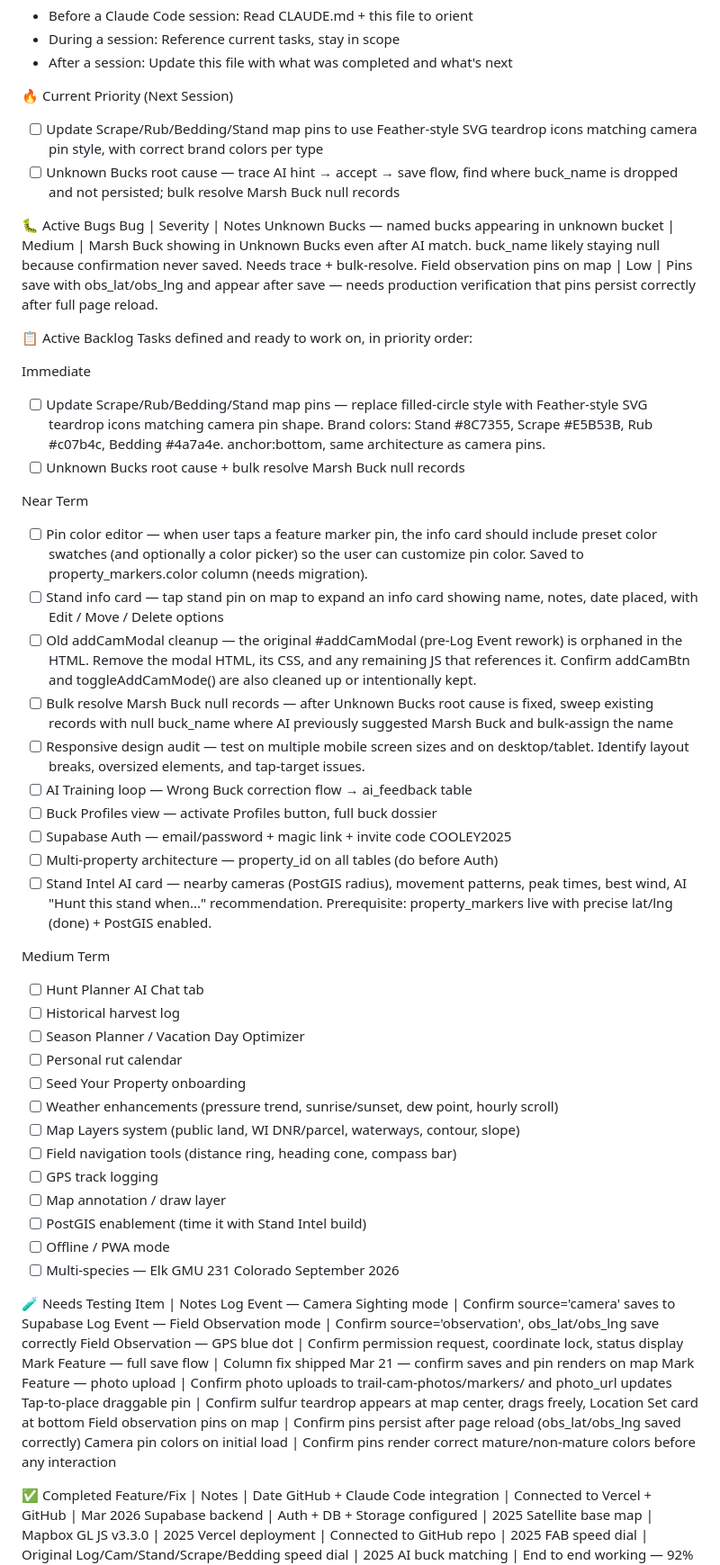
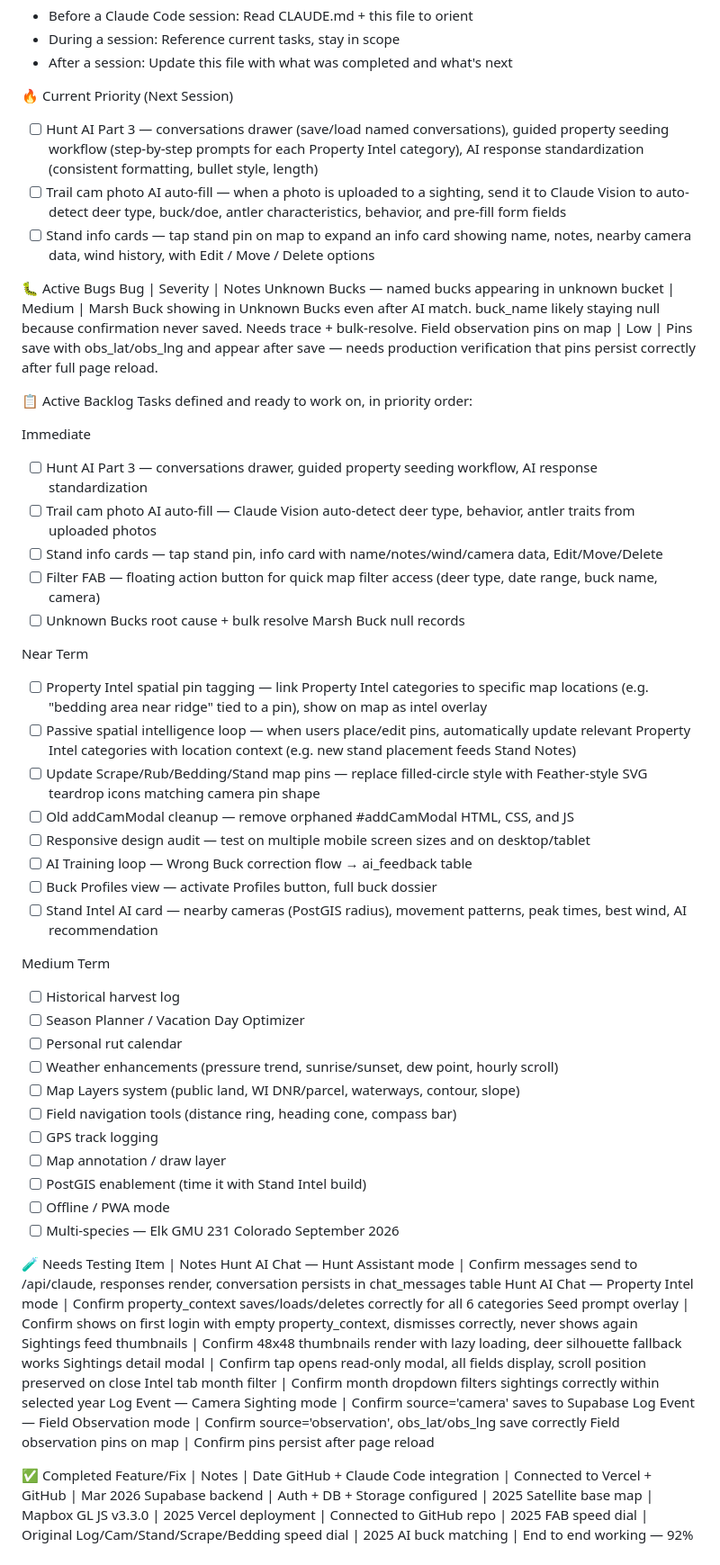
Before and after one commit to Stullllllyyy/Cooley---Lake---Tracker, a Markdown page: TASKS.md, the part around one of its changes. Shown at 90% size. GitHub-like rendering.

```diff
--- a/TASKS.md
+++ b/TASKS.md
@@ -5,8 +5,9 @@ How To Use This File
 * After a session: Update this file with what was completed and what's next
 
 🔥 Current Priority (Next Session)
-* [ ] Update Scrape/Rub/Bedding/Stand map pins to use Feather-style SVG teardrop icons matching camera pin style, with correct brand colors per type
-* [ ] Unknown Bucks root cause — trace AI hint → accept → save flow, find where buck_name is dropped and not persisted; bulk resolve Marsh Buck null records
+* [ ] Hunt AI Part 3 — conversations drawer (save/load named conversations), guided property seeding workflow (step-by-step prompts for each Property Intel category), AI response standardization (consistent formatting, bullet style, length)
+* [ ] Trail cam photo AI auto-fill — when a photo is uploaded to a sighting, send it to Claude Vision to auto-detect deer type, buck/doe, antler characteristics, behavior, and pre-fill form fields
+* [ ] Stand info cards — tap stand pin on map to expand an info card showing name, notes, nearby camera data, wind history, with Edit / Move / Delete options
 
 🐛 Active Bugs
 Bug | Severity | Notes
@@ -17,27 +18,26 @@ Field observation pins on map | Low | Pins save with obs_lat/obs_lng and appear
 Tasks defined and ready to work on, in priority order:
 
 Immediate
-* [ ] Update Scrape/Rub/Bedding/Stand map pins — replace filled-circle style with Feather-style SVG teardrop icons matching camera pin shape. Brand colors: Stand #8C7355, Scrape #E5B53B, Rub #c07b4c, Bedding #4a7a4e. anchor:bottom, same architecture as camera pins.
+* [ ] Hunt AI Part 3 — conversations drawer, guided property seeding workflow, AI response standardization
+* [ ] Trail cam photo AI auto-fill — Claude Vision auto-detect deer type, behavior, antler traits from uploaded photos
+* [ ] Stand info cards — tap stand pin, info card with name/notes/wind/camera data, Edit/Move/Delete
+* [ ] Filter FAB — floating action button for quick map filter access (deer type, date range, buck name, camera)
 * [ ] Unknown Bucks root cause + bulk resolve Marsh Buck null records
 
 Near Term
-* [ ] Pin color editor — when user taps a feature marker pin, the info card should include preset color swatches (and optionally a color picker) so the user can customize pin color. Saved to property_markers.color column (needs migration).
-* [ ] Stand info card — tap stand pin on map to expand an info card showing name, notes, date placed, with Edit / Move / Delete options
-* [ ] Old addCamModal cleanup — the original #addCamModal (pre-Log Event rework) is orphaned in the HTML. Remove the modal HTML, its CSS, and any remaining JS that references it. Confirm addCamBtn and toggleAddCamMode() are also cleaned up or intentionally kept.
-* [ ] Bulk resolve Marsh Buck null records — after Unknown Bucks root cause is fixed, sweep existing records with null buck_name where AI previously suggested Marsh Buck and bulk-assign the name
-* [ ] Responsive design audit — test on multiple mobile screen sizes and on desktop/tablet. Identify layout breaks, oversized elements, and tap-target issues.
+* [ ] Property Intel spatial pin tagging — link Property Intel categories to specific map locations (e.g. "bedding area near ridge" tied to a pin), show on map as intel overlay
+* [ ] Passive spatial intelligence loop — when users place/edit pins, automatically update relevant Property Intel categories with location context (e.g. new stand placement feeds Stand Notes)
+* [ ] Update Scrape/Rub/Bedding/Stand map pins — replace filled-circle style with Feather-style SVG teardrop icons matching camera pin shape
+* [ ] Old addCamModal cleanup — remove orphaned #addCamModal HTML, CSS, and JS
+* [ ] Responsive design audit — test on multiple mobile screen sizes and on desktop/tablet
 * [ ] AI Training loop — Wrong Buck correction flow → ai_feedback table
 * [ ] Buck Profiles view — activate Profiles button, full buck dossier
-* [ ] Supabase Auth — email/password + magic link + invite code COOLEY2025
-* [ ] Multi-property architecture — property_id on all tables (do before Auth)
-* [ ] Stand Intel AI card — nearby cameras (PostGIS radius), movement patterns, peak times, best wind, AI "Hunt this stand when..." recommendation. Prerequisite: property_markers live with precise lat/lng (done) + PostGIS enabled.
+* [ ] Stand Intel AI card — nearby cameras (PostGIS radius), movement patterns, peak times, best wind, AI recommendation
 
 Medium Term
-* [ ] Hunt Planner AI Chat tab
 * [ ] Historical harvest log
 * [ ] Season Planner / Vacation Day Optimizer
 * [ ] Personal rut calendar
-* [ ] Seed Your Property onboarding
 * [ ] Weather enhancements (pressure trend, sunrise/sunset, dew point, hourly scroll)
 * [ ] Map Layers system (public land, WI DNR/parcel, waterways, contour, slope)
 * [ ] Field navigation tools (distance ring, heading cone, compass bar)
@@ -49,14 +49,15 @@ Medium Term
 
 🧪 Needs Testing
 Item | Notes
+Hunt AI Chat — Hunt Assistant mode | Confirm messages send to /api/claude, responses render, conversation persists in chat_messages table
+Hunt AI Chat — Property Intel mode | Confirm property_context saves/loads/deletes correctly for all 6 categories
+Seed prompt overlay | Confirm shows on first login with empty property_context, dismisses correctly, never shows again
+Sightings feed thumbnails | Confirm 48x48 thumbnails render with lazy loading, deer silhouette fallback works
+Sightings detail modal | Confirm tap opens read-only modal, all fields display, scroll position preserved on close
+Intel tab month filter | Confirm month dropdown filters sightings correctly within selected year
 Log Event — Camera Sighting mode | Confirm source='camera' saves to Supabase
 Log Event — Field Observation mode | Confirm source='observation', obs_lat/obs_lng save correctly
-Field Observation — GPS blue dot | Confirm permission request, coordinate lock, status display
-Mark Feature — full save flow | Column fix shipped Mar 21 — confirm saves and pin renders on map
-Mark Feature — photo upload | Confirm photo uploads to trail-cam-photos/markers/ and photo_url updates
-Tap-to-place draggable pin | Confirm sulfur teardrop appears at map center, drags freely, Location Set card at bottom
-Field observation pins on map | Confirm pins persist after page reload (obs_lat/obs_lng saved correctly)
-Camera pin colors on initial load | Confirm pins render correct mature/non-mature colors before any interaction
+Field observation pins on map | Confirm pins persist after page reload
 
 ✅ Completed
 Feature/Fix | Notes | Date
```
Also changed, not shown: other parts of TASKS.md (+21 -11 lines), PLANNING.md (+60 -10 lines).
